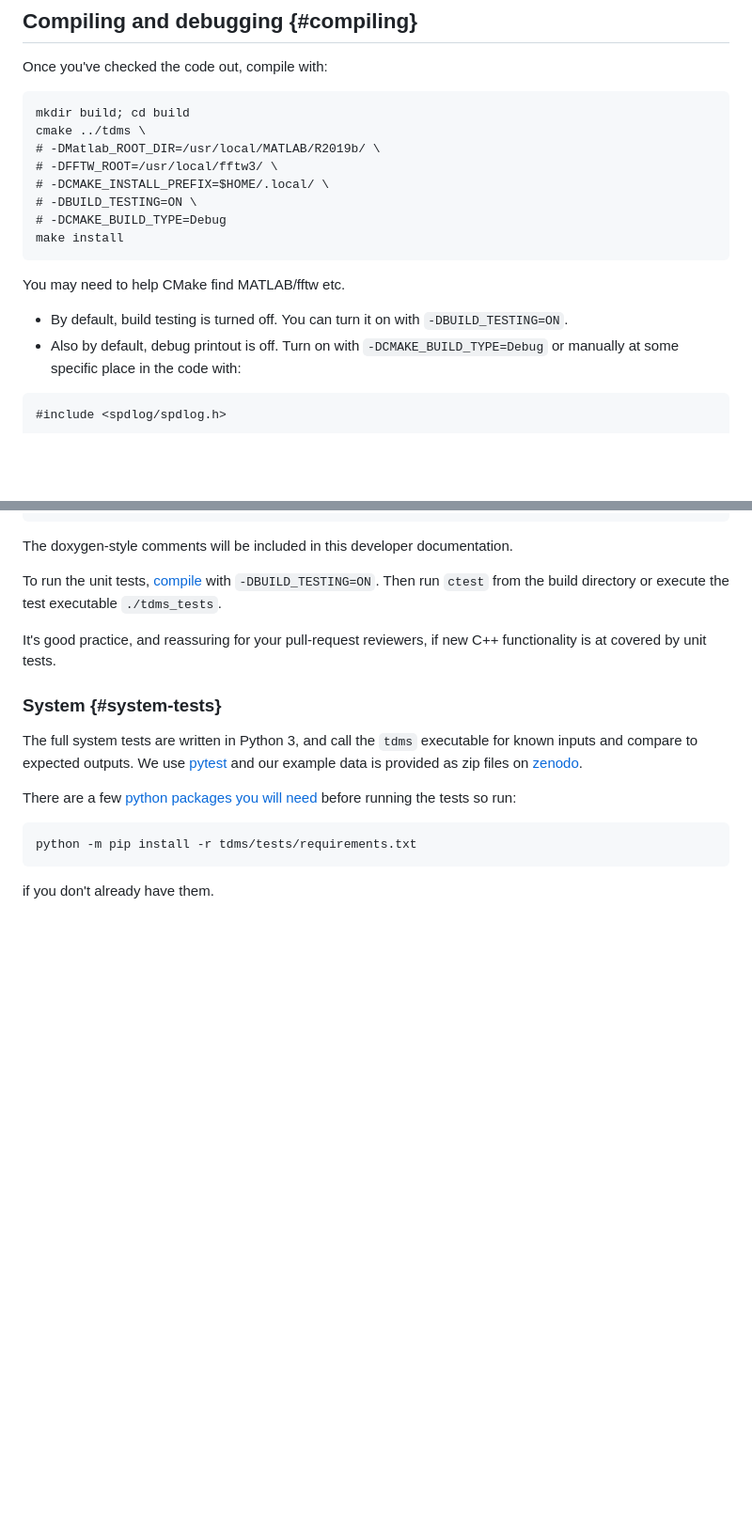
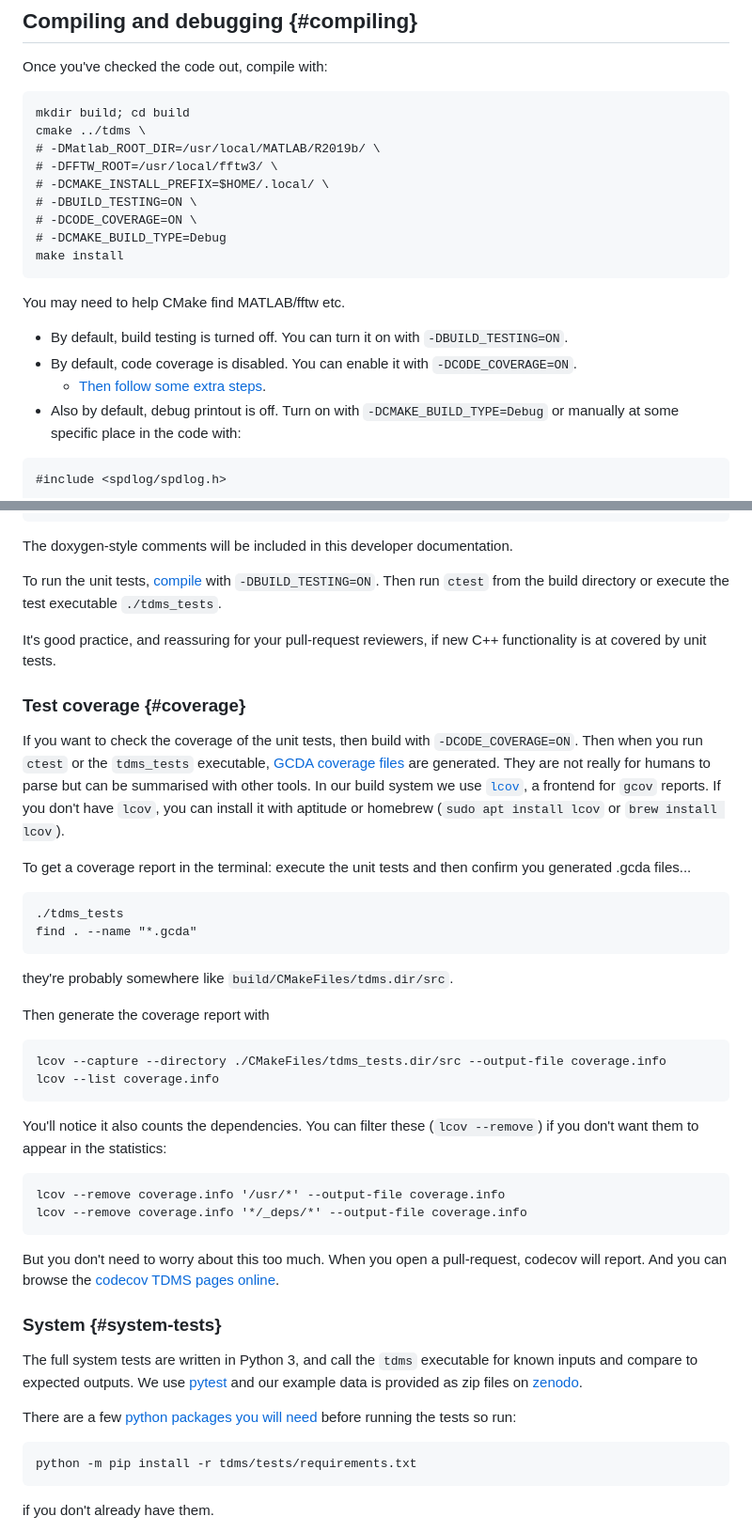
Before and after one commit to UCL/TDMS, a Markdown page: doc/developers.md, 2 parts joined by grey strips. Shown at 94% size. GitHub-like rendering; blank space fills up the shorter version.

Commit message:
Adding docs about coverage.

````diff
--- a/doc/developers.md
+++ b/doc/developers.md
@@ -83,12 +83,15 @@ cmake ../tdms \
 # -DFFTW_ROOT=/usr/local/fftw3/ \
 # -DCMAKE_INSTALL_PREFIX=$HOME/.local/ \
 # -DBUILD_TESTING=ON \
+# -DCODE_COVERAGE=ON \
 # -DCMAKE_BUILD_TYPE=Debug
 make install
 ```
 You may need to help CMake find MATLAB/fftw etc.
 
 - By default, build testing is turned off. You can turn it on with `-DBUILD_TESTING=ON`.
+- By default, code coverage is disabled. You can enable it with `-DCODE_COVERAGE=ON`.
+   - [Then follow some extra steps](#coverage).
 - Also by default, debug printout is off. Turn on with `-DCMAKE_BUILD_TYPE=Debug` or manually at some specific place in the code with:
 ```{.cpp}
 #include <spdlog/spdlog.h>
@@ -224,6 +227,38 @@ To run the unit tests, [compile](#compiling) with `-DBUILD_TESTING=ON`. Then run
 
 It's good practice, and reassuring for your pull-request reviewers, if new C++ functionality is at covered by unit tests.
 
+### Test coverage {#coverage}
+
+If you want to check the coverage of the unit tests, then build with `-DCODE_COVERAGE=ON`.
+Then when you run `ctest` or the `tdms_tests` executable, [GCDA coverage files](https://gcc.gnu.org/onlinedocs/gcc/Gcov-Data-Files.html) are generated.
+They are not really for humans to parse but can be summarised with other tools.
+In our build system we use [`lcov`](https://github.com/linux-test-project/lcov), a frontend for `gcov` reports.
+If you don't have `lcov`, you can install it with aptitude or homebrew (`sudo apt install lcov` or `brew install lcov`).
+
+To get a coverage report in the terminal: execute the unit tests and then confirm you generated .gcda files...
+```{.sh}
+./tdms_tests
+find . --name "*.gcda"
+```
+they're probably somewhere like `build/CMakeFiles/tdms.dir/src`.
+
+Then generate the coverage report with
+```{.sh}
+lcov --capture --directory ./CMakeFiles/tdms_tests.dir/src --output-file coverage.info
+lcov --list coverage.info
+```
+You'll notice it also counts the dependencies.
+You can filter these (`lcov --remove`) if you don't want them to appear in the statistics:
+```{.sh}
+lcov --remove coverage.info '/usr/*' --output-file coverage.info
+lcov --remove coverage.info '*/_deps/*' --output-file coverage.info
+```
+
+But you don't need to worry about this too much.
+When you open a pull-request, codecov will report.
+And you can browse the [codecov TDMS pages online](https://codecov.io/gh/UCL/TDMS).
+
+
 ### System {#system-tests}
 
 The full system tests are written in Python 3, and call the `tdms` executable for known inputs and compare to expected outputs.
````
